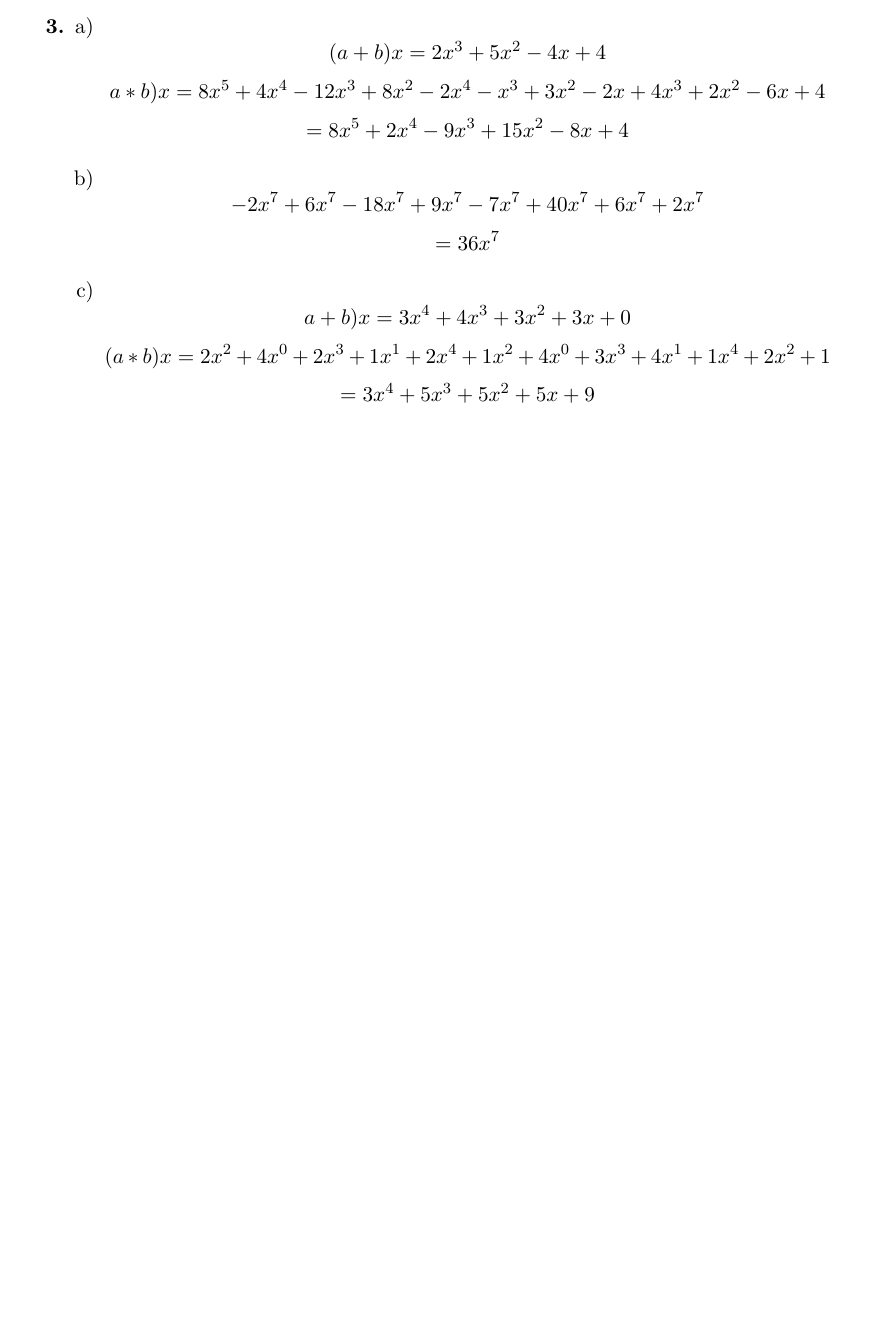
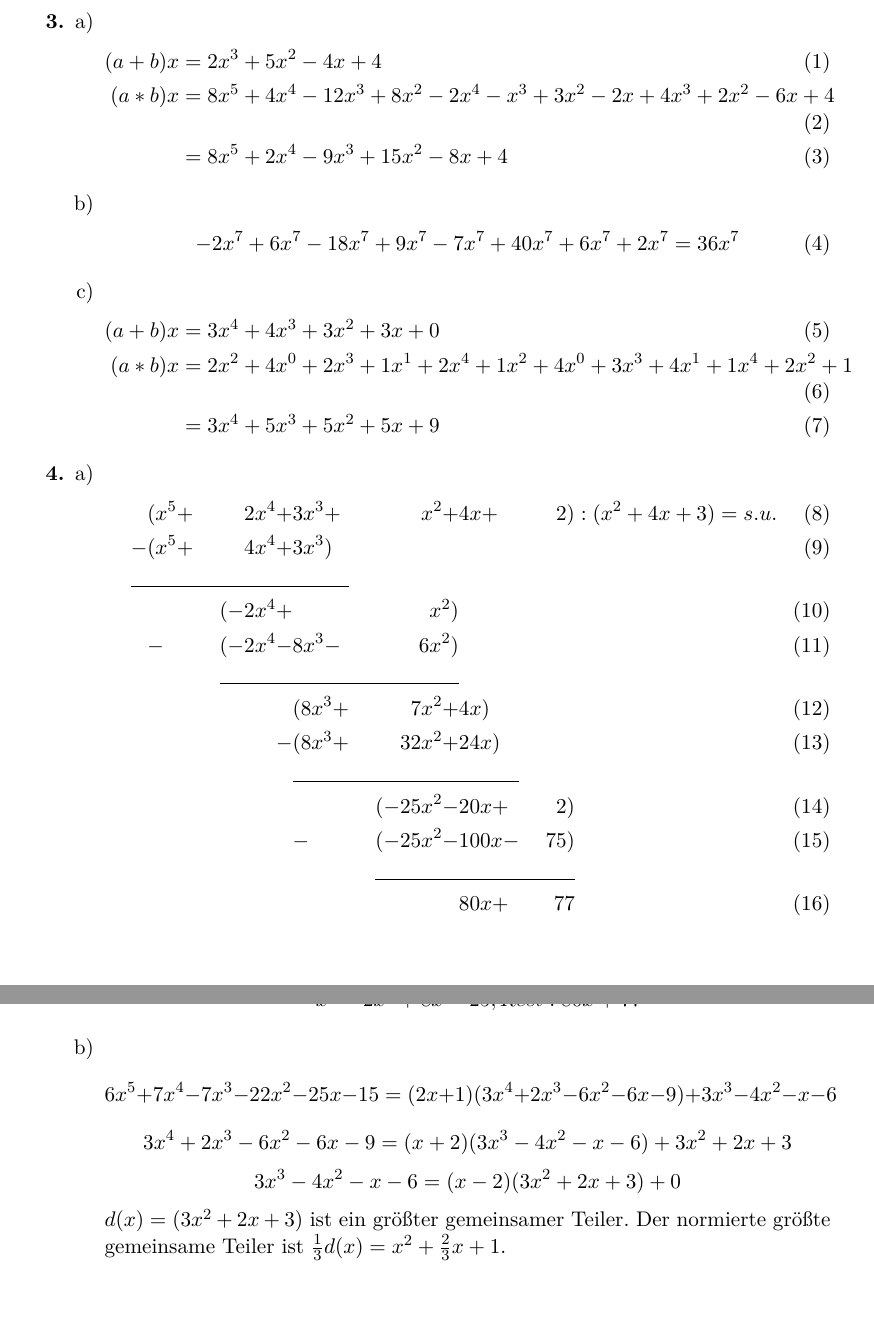
Before and after one commit to xamoeY/uni, a LaTeX problem sheet (dm/Homework-2012-01-12.tex): part of page 2 of 2 before the commit and two parts of pages 2 and 3 of 3 after it, the two joined at a grey line, cut so that both start at the same text, the shorter picture padded with empty space. Compiled offline with pdfLaTeX; an older LaTeX class or package is replaced by its successor.

Commit message:
Aufgabe 4

```diff
--- a/dm/Homework-2012-01-12.tex
+++ b/dm/Homework-2012-01-12.tex
@@ -75,17 +75,54 @@ $gH = Hg$.
 \end{enumerate}
 \item[\textbf{3.}]
 \begin{enumerate}[a)]
+
 \item
-\[(a+b)x = 2x^3+5x^2-4x+4\]
-\[a*b)x = 8x^5+4x^4-12x^3+8x^2-2x^4-x^3+3x^2-2x+4x^3+2x^2-6x+4\]
-\[=8x^5+2x^4-9x^3+15x^2-8x+4\]
+\begin{align}
+(a+b)x &= 2x^3+5x^2-4x+4\\
+(a*b)x &= 8x^5+4x^4-12x^3+8x^2-2x^4-x^3+3x^2-2x+4x^3+2x^2-6x+4\\
+       &= 8x^5+2x^4-9x^3+15x^2-8x+4
+\end{align}
+
 \item
-\[-2x^7+6x^7-18x^7+9x^7-7x^7+40x^7+6x^7+2x^7\]
-\[=36x^7\]
+\begin{align}
+-2x^7+6x^7-18x^7+9x^7-7x^7+40x^7+6x^7+2x^7 =36x^7
+\end{align}
+
 \item
-\[a+b)x = 3x^4+4x^3+3x^2+3x+0\]
-\[(a*b)x = 2x^2+4x^0+2x^3+1x^1+2x^4+1x^2+4x^0+3x^3+4x^1+1x^4+2x^2+1\]
-\[=3x^4+5x^3+5x^2+5x+9\]
+\begin{align}
+(a+b)x &= 3x^4+4x^3+3x^2+3x+0\\
+(a*b)x &= 2x^2+4x^0+2x^3+1x^1+2x^4+1x^2+4x^0+3x^3+4x^1+1x^4+2x^2+1\\
+       &= 3x^4+5x^3+5x^2+5x+9
+\end{align}
+\end{enumerate}
+
+\item[\textbf{4.}]
+\begin{enumerate}[a)]
+\item
+\begin{align}
+ &(x^5 +& 2x^4  +& 3x^3 +&  x^2  +& 4x   +& 2) &: (x^2 + 4x + 3) = s.u.\\
+-&(x^5 +& 4x^4  +& 3x^3) \\
+\cline{1-4}
+ &      &(-2x^4 +&       &  x^2) \\
+ &     -&(-2x^4 -& 8x^3 -& 6x^2) \\
+\cline{3-5}
+ &      &        &(8x^3 +& 7x^2  +&  4x) \\
+ &      &       -&(8x^3 +&32x^2  +& 24x) \\
+\cline{4-6}
+ &      &        &       &(-25x^2-& 20x  +& 2) \\
+ &      &        &      -&(-25x^2-& 100x -& 75) \\
+\cline{5-7}
+ &      &        &       &        &  80x +& 77
+\end{align}
+\[=x^3-2x^2+8x-25, Rest:80x+77\]
+
+\item
+\[6x^5  + 7x^4 - 7x^3 - 22x^2 - 25x - 15 = (2x+1)(3x^4 + 2x^3 - 6x^2 - 6x - 9)+3x^3-4x^2-x-6\]
+\[3x^4 + 2x^3 - 6x^2 - 6x - 9 = (x+2)(3x^3-4x^2-x-6)+3x^2+2x+3\]
+\[3x^3-4x^2-x-6 = (x-2)(3x^2+2x+3)+0\]
+\(d(x) = (3x^2+2x+3)\) ist ein größter gemeinsamer Teiler. Der normierte
+größte gemeinsame Teiler ist \(\frac 1 3 d(x) = x^2+\frac 2 3 x + 1\).
+
 \end{enumerate}
 %Ende aller Aufgaben
 \end{enumerate}
```
